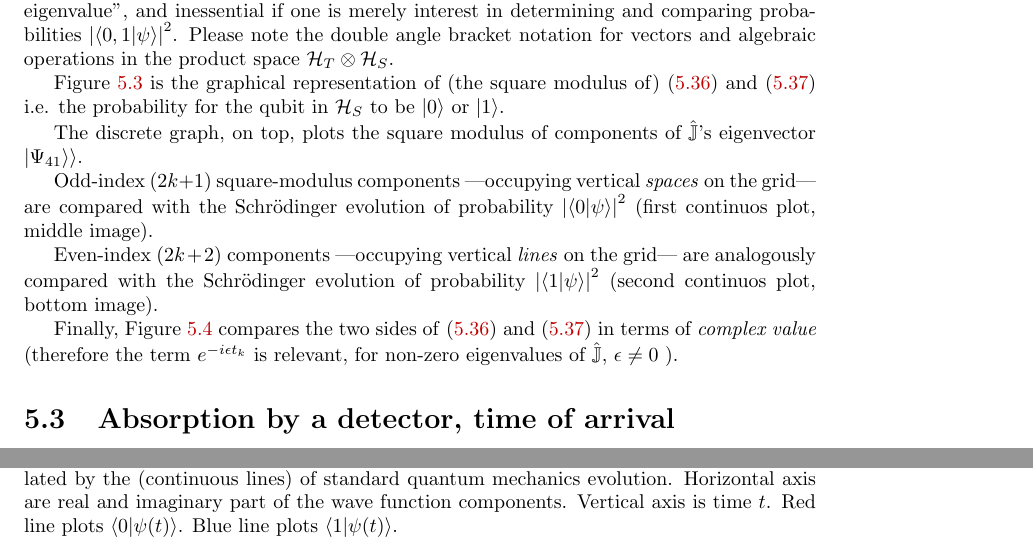
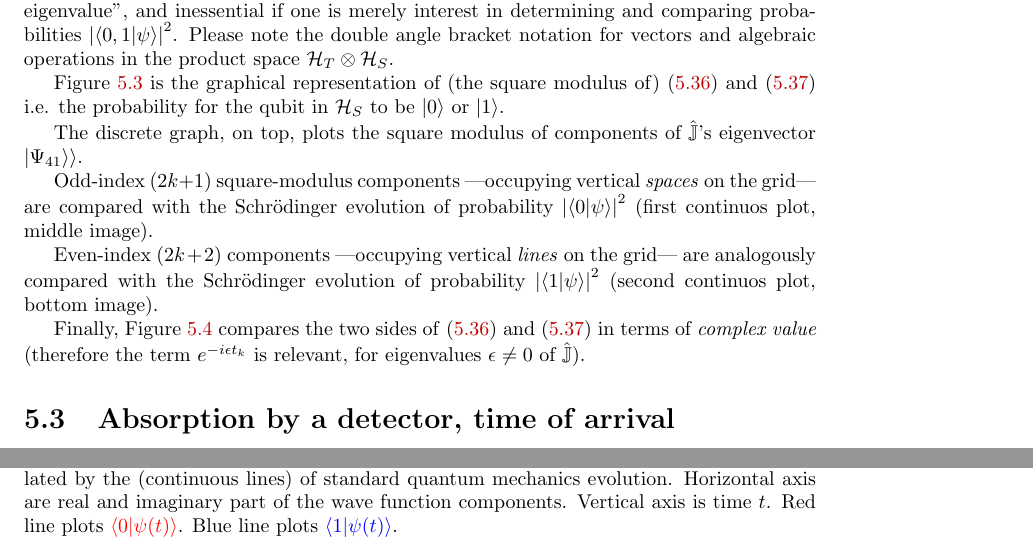
Before and after one commit to gderosa/timeq, a LaTeX thesis (tex/main.tex, which reads tex/preamble.tex, tex/pw/qubit.tex): two parts of pages 45 and 47 of 84, joined at a grey line, cut so that both start at the same text. Compiled offline with pdfLaTeX.

Commit message:
N32: colors for 0, 1

```diff
--- a/tex/preamble.tex
+++ b/tex/preamble.tex
@@ -12,6 +12,7 @@
 \usepackage{mathtools}
 \usepackage[super]{nth}
 \usepackage{graphicx}
+\usepackage{color}
 \usepackage[margin=1.5in]{geometry}  % screen
 \usepackage[safeinputenc,citestyle=authoryear-icomp,bibstyle=authoryear,backend=biber]{biblatex}
 \usepackage{environ}
--- a/tex/pw/qubit.tex
+++ b/tex/pw/qubit.tex
@@ -629,8 +629,8 @@ with the Schr{\"o}dinger evolution of probability $\qty|\braket{1}{\psi}|^{2}$
     evolution.
     Horizontal axis are real and imaginary part of the wave function components.
     Vertical axis is time $t$.
-    Red   line plots $\braket{0}{\psi(t)}$.
-    Blue  line plots $\braket{1}{\psi(t)}$.
+    Red   line plots {\color{red}   $\braket{0}{\psi(t)}$}.
+    Blue  line plots {\color{blue}  $\braket{1}{\psi(t)}$}.
   }
   \label{fig:complex-comparison}
 \end{figure}
@@ -640,6 +640,5 @@ Finally, Figure \ref{fig:complex-comparison} compares the two sides of
 in terms of \emph{complex value}
 (%
   therefore the term $e^{-i \epsilon t_k}$ is relevant,
-  for non-zero eigenvalues of $\hat{\mathbb{J}}$,
-  $\epsilon \neq 0$
+  for eigenvalues $\epsilon \neq 0$ of $\hat{\mathbb{J}}$%
 ).
```
